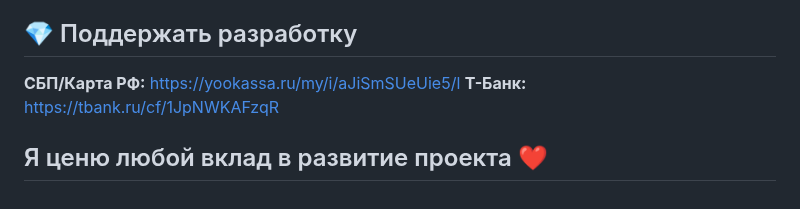
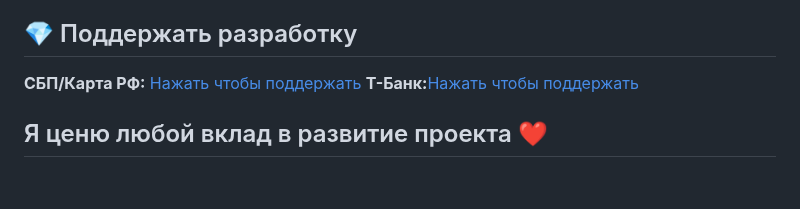
Before and after one commit to tweopi/3xui-shopbot, a Markdown page: README.md, the part around the change. Drawn GitHub-style.

```diff
--- a/README.md
+++ b/README.md
@@ -291,7 +291,7 @@ docker-compose down && docker-compose up
 
 ## 💎 Поддержать разработку
 
-**СБП/Карта РФ:** https://yookassa.ru/my/i/aJiSmSUeUie5/l
-**Т-Банк:** https://tbank.ru/cf/1JpNWKAFzqR
+**СБП/Карта РФ:** [Нажать чтобы поддержать](https://yookassa.ru/my/i/aJiSmSUeUie5/l)
+**Т-Банк:**[Нажать чтобы поддержать](https://tbank.ru/cf/1JpNWKAFzqR)
 
 ## Я ценю любой вклад в развитие проекта ❤️
```
